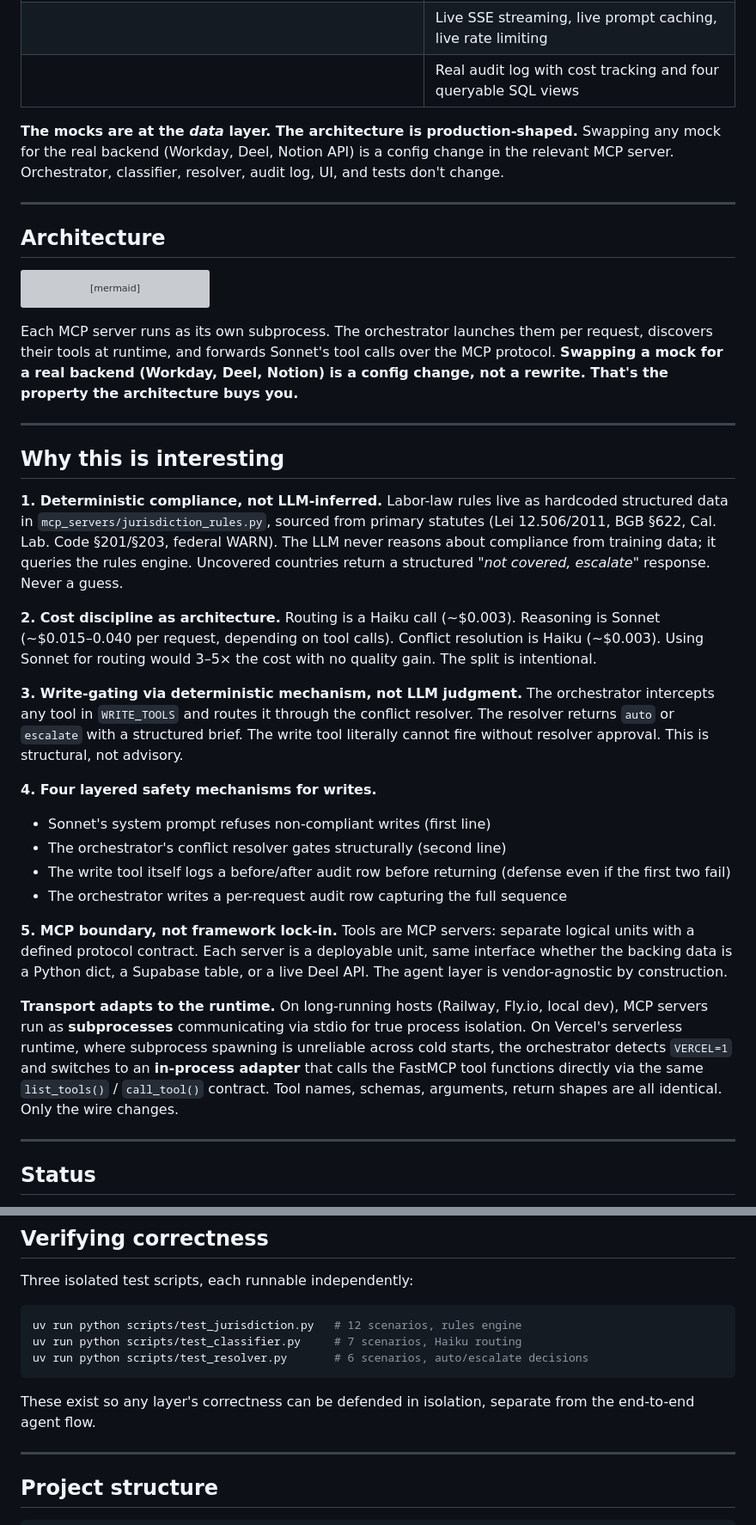
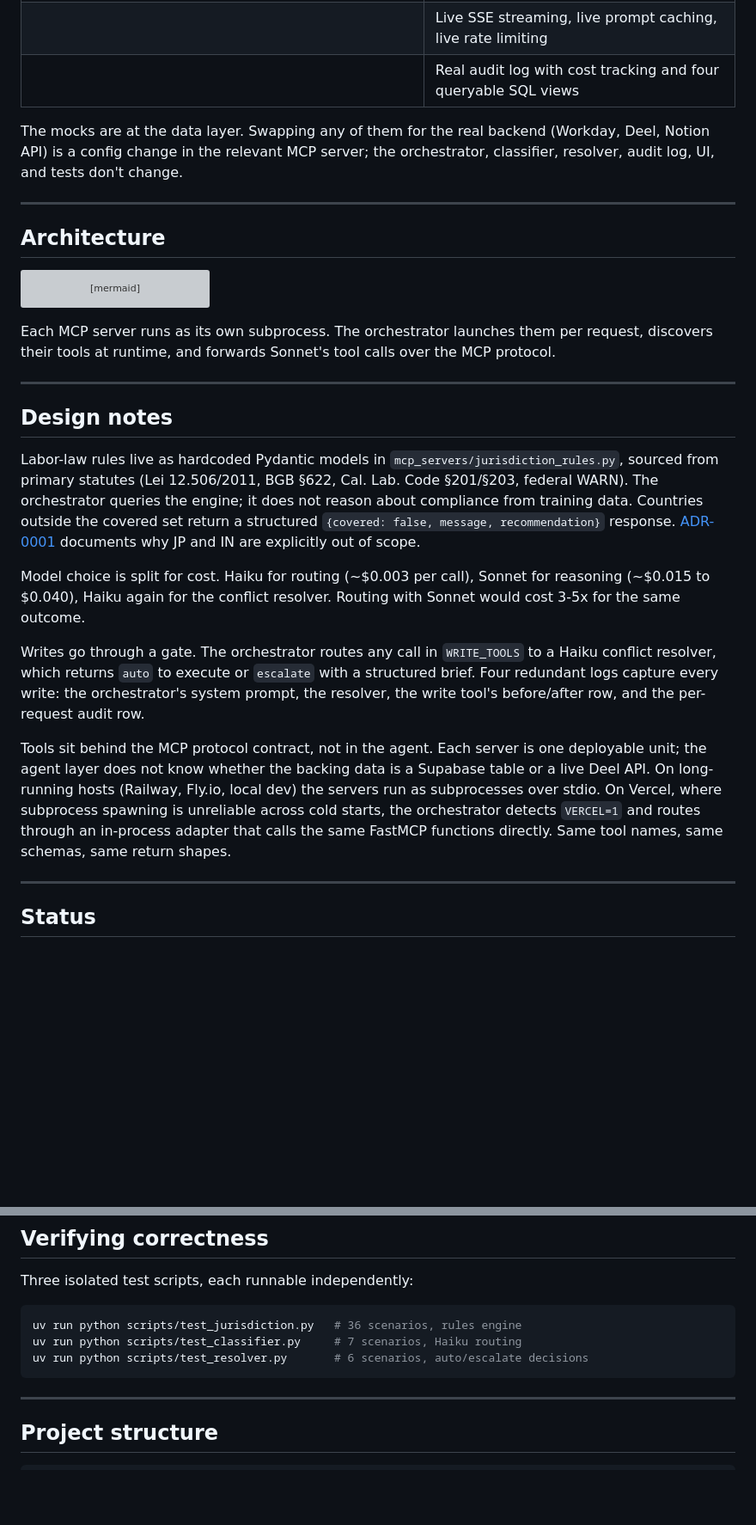
Before and after one commit to lucaslimaa2/hr-operations-agent, a Markdown page: README.md, 2 parts joined by grey strips. Shown at 86% size. GitHub-like rendering; blank space fills up the shorter version; grey boxes are pictures that could not be loaded.

````diff
--- a/README.md
+++ b/README.md
@@ -33,7 +31,7 @@ The architecture is the point. The MCP boundary, the classifier/orchestrator spl
 |  | Live SSE streaming, live prompt caching, live rate limiting |
 |  | Real audit log with cost tracking and four queryable SQL views |
 
-**The mocks are at the *data* layer. The architecture is production-shaped.** Swapping any mock for the real backend (Workday, Deel, Notion API) is a config change in the relevant MCP server. Orchestrator, classifier, resolver, audit log, UI, and tests don't change.
+The mocks are at the data layer. Swapping any of them for the real backend (Workday, Deel, Notion API) is a config change in the relevant MCP server; the orchestrator, classifier, resolver, audit log, UI, and tests don't change.
 
 ---
 
@@ -56,31 +54,19 @@ flowchart TD
     Write -.->|tool-level audit row<br/>with before/after state| AuditLog
 ```
 
-Each MCP server runs as its own subprocess. The orchestrator launches them per request, discovers their tools at runtime, and forwards Sonnet's tool calls over the MCP protocol. **Swapping a mock for a real backend (Workday, Deel, Notion) is a config change, not a rewrite. That's the property the architecture buys you.**
+Each MCP server runs as its own subprocess. The orchestrator launches them per request, discovers their tools at runtime, and forwards Sonnet's tool calls over the MCP protocol.
 
 ---
 
-## Why this is interesting
+## Design notes
 
-**1. Deterministic compliance, not LLM-inferred.**
-Labor-law rules live as hardcoded structured data in `mcp_servers/jurisdiction_rules.py`, sourced from primary statutes (Lei 12.506/2011, BGB §622, Cal. Lab. Code §201/§203, federal WARN). The LLM never reasons about compliance from training data; it queries the rules engine. Uncovered countries return a structured *"not covered, escalate"* response. Never a guess.
+Labor-law rules live as hardcoded Pydantic models in `mcp_servers/jurisdiction_rules.py`, sourced from primary statutes (Lei 12.506/2011, BGB §622, Cal. Lab. Code §201/§203, federal WARN). The orchestrator queries the engine; it does not reason about compliance from training data. Countries outside the covered set return a structured `{covered: false, message, recommendation}` response. [ADR-0001](docs/adr/0001-bounded-jurisdiction-coverage.md) documents why JP and IN are explicitly out of scope.
 
-**2. Cost discipline as architecture.**
-Routing is a Haiku call (~$0.003). Reasoning is Sonnet (~$0.015–0.040 per request, depending on tool calls). Conflict resolution is Haiku (~$0.003). Using Sonnet for routing would 3–5× the cost with no quality gain. The split is intentional.
+Model choice is split for cost. Haiku for routing (~$0.003 per call), Sonnet for reasoning (~$0.015 to $0.040), Haiku again for the conflict resolver. Routing with Sonnet would cost 3-5x for the same outcome.
 
-**3. Write-gating via deterministic mechanism, not LLM judgment.**
-The orchestrator intercepts any tool in `WRITE_TOOLS` and routes it through the conflict resolver. The resolver returns `auto` or `escalate` with a structured brief. The write tool literally cannot fire without resolver approval. This is structural, not advisory.
+Writes go through a gate. The orchestrator routes any call in `WRITE_TOOLS` to a Haiku conflict resolver, which returns `auto` to execute or `escalate` with a structured brief. Four redundant logs capture every write: the orchestrator's system prompt, the resolver, the write tool's before/after row, and the per-request audit row.
 
-**4. Four layered safety mechanisms for writes.**
-- Sonnet's system prompt refuses non-compliant writes (first line)
-- The orchestrator's conflict resolver gates structurally (second line)
-- The write tool itself logs a before/after audit row before returning (defense even if the first two fail)
-- The orchestrator writes a per-request audit row capturing the full sequence
-
-**5. MCP boundary, not framework lock-in.**
-Tools are MCP servers: separate logical units with a defined protocol contract. Each server is a deployable unit, same interface whether the backing data is a Python dict, a Supabase table, or a live Deel API. The agent layer is vendor-agnostic by construction.
-
-**Transport adapts to the runtime.** On long-running hosts (Railway, Fly.io, local dev), MCP servers run as **subprocesses** communicating via stdio for true process isolation. On Vercel's serverless runtime, where subprocess spawning is unreliable across cold starts, the orchestrator detects `VERCEL=1` and switches to an **in-process adapter** that calls the FastMCP tool functions directly via the same `list_tools()` / `call_tool()` contract. Tool names, schemas, arguments, return shapes are all identical. Only the wire changes.
+Tools sit behind the MCP protocol contract, not in the agent. Each server is one deployable unit; the agent layer does not know whether the backing data is a Supabase table or a live Deel API. On long-running hosts (Railway, Fly.io, local dev) the servers run as subprocesses over stdio. On Vercel, where subprocess spawning is unreliable across cold starts, the orchestrator detects `VERCEL=1` and routes through an in-process adapter that calls the same FastMCP functions directly. Same tool names, same schemas, same return shapes.
 
 ---
 
@@ -210,12 +184,10 @@ Example: `SELECT * FROM daily_cost LIMIT 7;` shows the past week of spend, escal
 Three isolated test scripts, each runnable independently:
 
 ```bash
-uv run python scripts/test_jurisdiction.py   # 12 scenarios, rules engine
+uv run python scripts/test_jurisdiction.py   # 36 scenarios, rules engine
 uv run python scripts/test_classifier.py     # 7 scenarios, Haiku routing
 uv run python scripts/test_resolver.py       # 6 scenarios, auto/escalate decisions
 ```
-
-These exist so any layer's correctness can be defended in isolation, separate from the end-to-end agent flow.
 
 ---
 
````
Also changed, not shown: other parts of README.md (+6 -28 lines).
